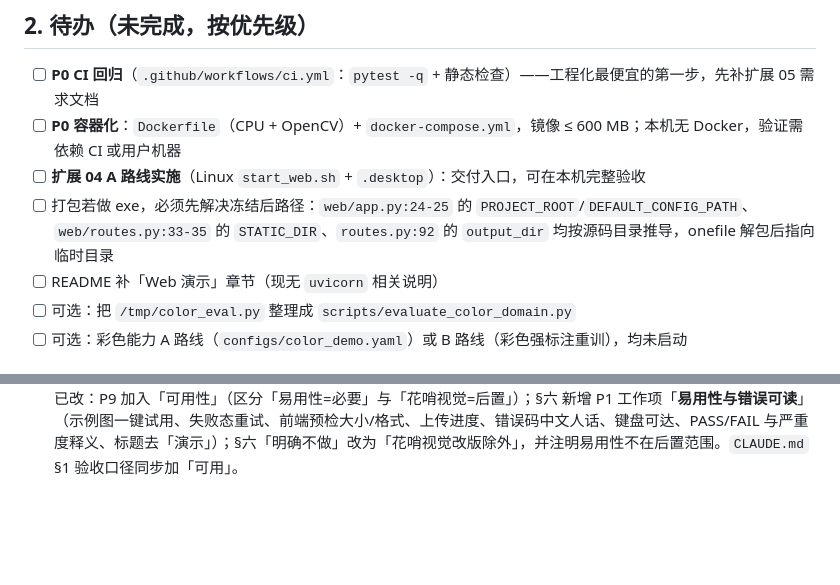
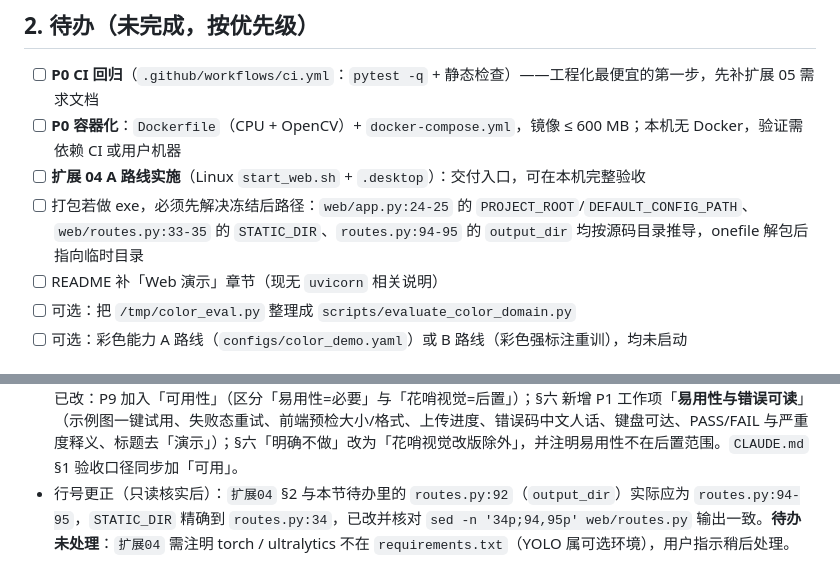
Before and after one commit to wbxxmz/ROS2_industrial_surface_defect_detection, a Markdown page: docs/进度日志.md, 2 parts joined by grey strips. Drawn GitHub-style; blank space fills up the shorter version.

Commit message:
docs: 修正扩展04 冻结路径行号（routes.py 92→94-95）

```diff
--- a/docs/进度日志.md
+++ b/docs/进度日志.md
@@ -18,7 +18,7 @@
 - [ ] **P0 CI 回归**（`.github/workflows/ci.yml`：`pytest -q` + 静态检查）——工程化最便宜的第一步，先补扩展 05 需求文档
 - [ ] **P0 容器化**：`Dockerfile`（CPU + OpenCV）+ `docker-compose.yml`，镜像 ≤ 600 MB；本机无 Docker，验证需依赖 CI 或用户机器
 - [ ] **扩展 04 A 路线实施**（Linux `start_web.sh` + `.desktop`）：交付入口，可在本机完整验收
-- [ ] 打包若做 exe，必须先解决冻结后路径：`web/app.py:24-25` 的 `PROJECT_ROOT`/`DEFAULT_CONFIG_PATH`、`web/routes.py:33-35` 的 `STATIC_DIR`、`routes.py:92` 的 `output_dir` 均按源码目录推导，onefile 解包后指向临时目录
+- [ ] 打包若做 exe，必须先解决冻结后路径：`web/app.py:24-25` 的 `PROJECT_ROOT`/`DEFAULT_CONFIG_PATH`、`web/routes.py:33-35` 的 `STATIC_DIR`、`routes.py:94-95` 的 `output_dir` 均按源码目录推导，onefile 解包后指向临时目录
 - [ ] README 补「Web 演示」章节（现无 `uvicorn` 相关说明）
 - [ ] 可选：把 `/tmp/color_eval.py` 整理成 `scripts/evaluate_color_domain.py`
 - [ ] 可选：彩色能力 A 路线（`configs/color_demo.yaml`）或 B 路线（彩色强标注重训），均未启动
@@ -44,3 +44,4 @@
 - 提交并 push：`59c98aa`（扩展 04 + 总表 + 进度日志）已推送到 `origin/main`，`2f05aed..59c98aa`。
 - **目标转换**：答辩结束，项目阶段由「求职 / 答辩演示」切换为「工程化部署（V2.2 起）」。改动三处：`CLAUDE.md` §1 定位改为工程化口径；`扩展计划总表.md` 标题/定位/适用对象改写，P9 由「演示价值优先」改为「工程化优先」（稳定性/安全性/可运维性/可回归），§二 历史口径标注，§四 新增 R9 里程碑；新增 §六「工程化部署路线」8 个工作项（P0 容器化 + CI，P1 可观测性 / 配置外置 / 安全边界，P2 留存 / 版本登记 / 部署形态）及明确不做清单。
 - **口径更正（用户指出）**：工程化必须包含「使用者易理解、易操作」，不能把可用性归到「演示包装」里一起后置。已改：P9 加入「可用性」（区分「易用性=必要」与「花哨视觉=后置」）；§六 新增 P1 工作项「**易用性与错误可读**」（示例图一键试用、失败态重试、前端预检大小/格式、上传进度、错误码中文人话、键盘可达、PASS/FAIL 与严重度释义、标题去「演示」）；§六「明确不做」改为「花哨视觉改版除外」，并注明易用性不在后置范围。`CLAUDE.md` §1 验收口径同步加「可用」。
+- 行号更正（只读核实后）：`扩展04` §2 与本节待办里的 `routes.py:92`（`output_dir`）实际应为 `routes.py:94-95`，`STATIC_DIR` 精确到 `routes.py:34`，已改并核对 `sed -n '34p;94,95p' web/routes.py` 输出一致。**待办未处理**：`扩展04` 需注明 torch / ultralytics 不在 `requirements.txt`（YOLO 属可选环境），用户指示稍后处理。
```
Also changed, not shown: docs/需求扩展/扩展04_一键启动与打包交付.md (+1 -1 lines).
